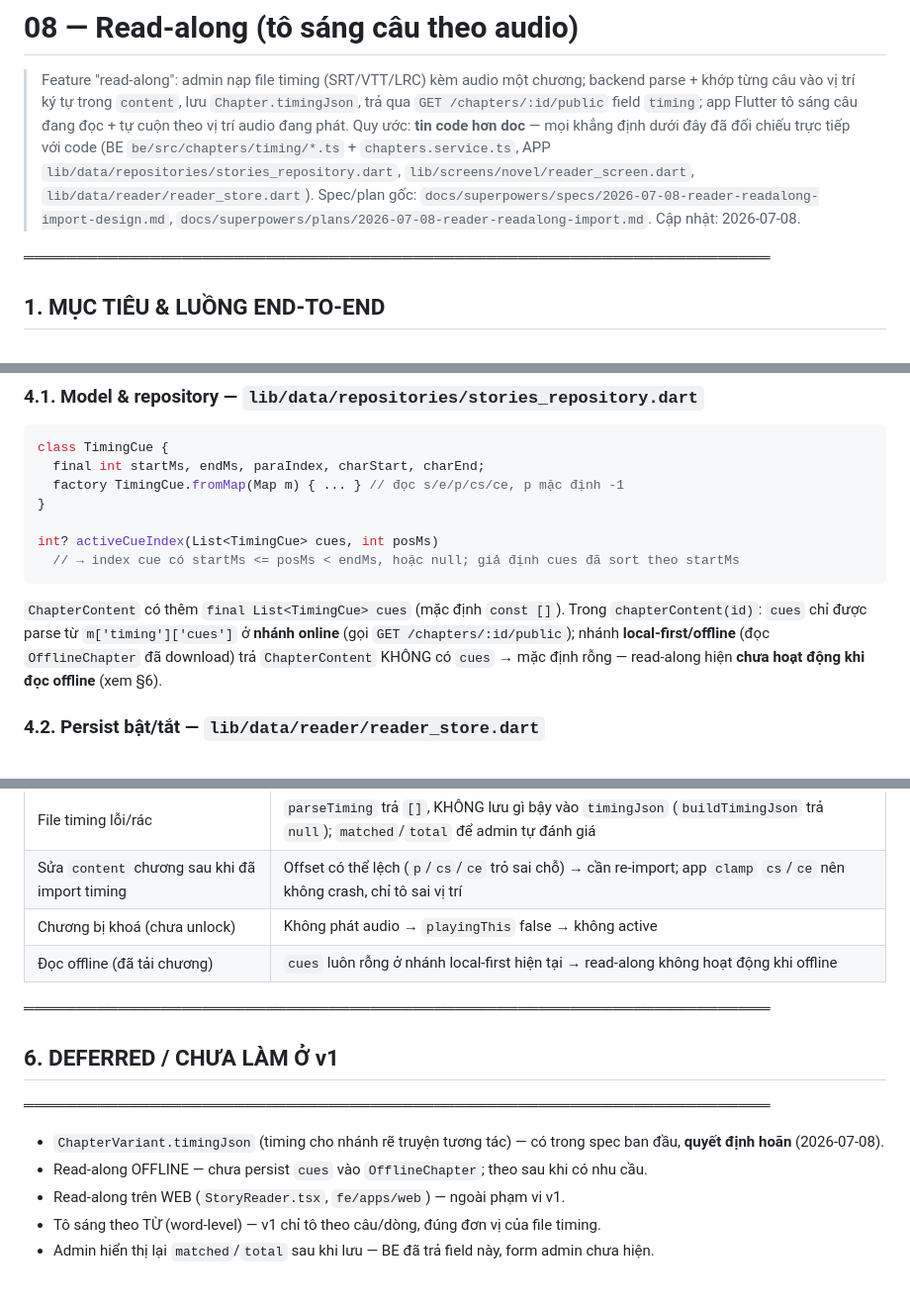
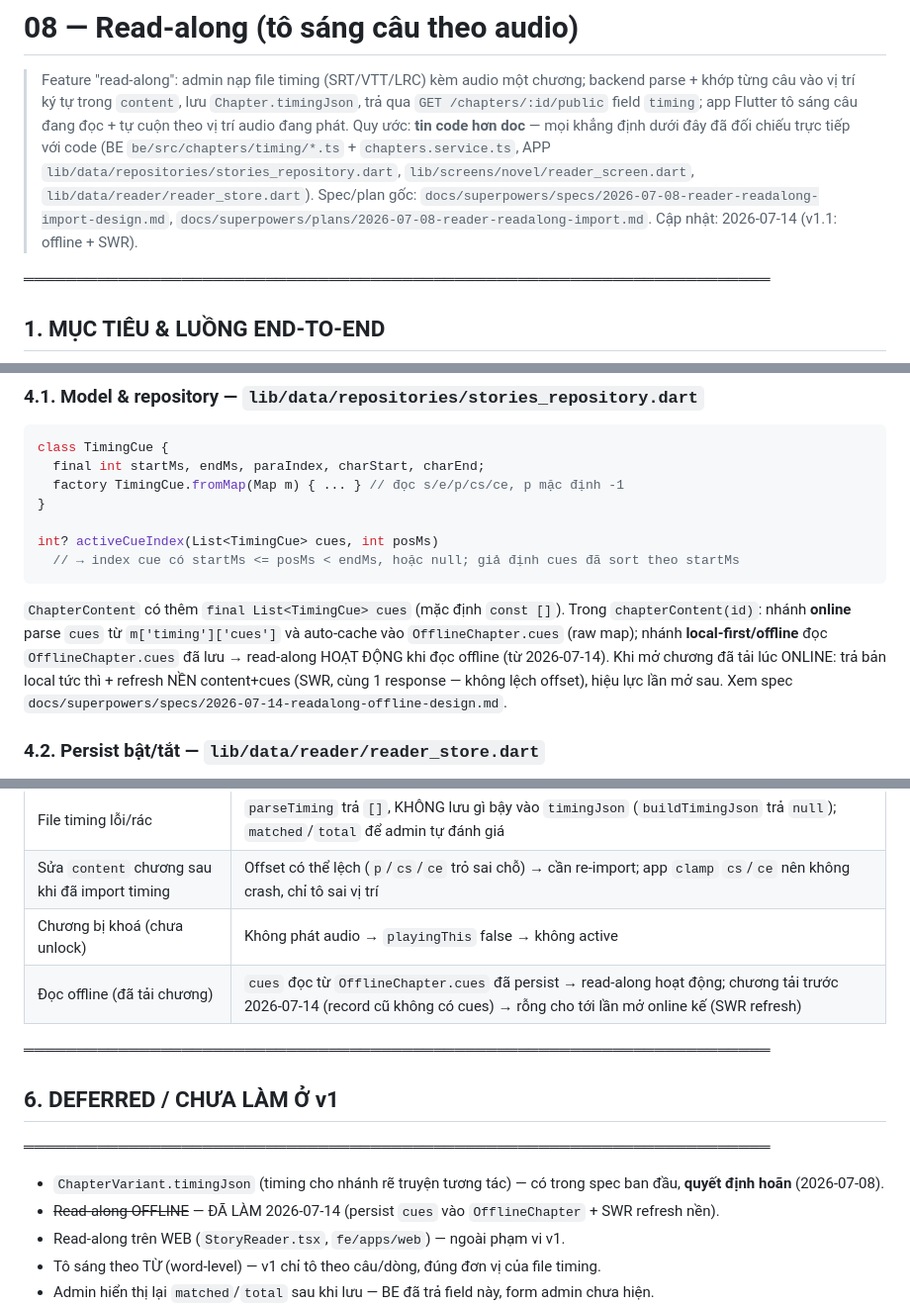
Before and after one commit to netvietsoft/audio-stories-project-all, a Markdown page: docs/08-read-along.md, 3 parts joined by grey strips. Shown at 99% size. GitHub-like rendering; blank space fills up the shorter version.

````diff
--- a/docs/08-read-along.md
+++ b/docs/08-read-along.md
@@ -7,7 +7,7 @@
 > chiếu trực tiếp với code (BE `be/src/chapters/timing/*.ts` + `chapters.service.ts`, APP
 > `lib/data/repositories/stories_repository.dart`, `lib/screens/novel/reader_screen.dart`,
 > `lib/data/reader/reader_store.dart`). Spec/plan gốc: `docs/superpowers/specs/2026-07-08-reader-readalong-import-design.md`,
-> `docs/superpowers/plans/2026-07-08-reader-readalong-import.md`. Cập nhật: 2026-07-08.
+> `docs/superpowers/plans/2026-07-08-reader-readalong-import.md`. Cập nhật: 2026-07-14 (v1.1: offline + SWR).
 
 ═══════════════════════════════════════════════════════════════════════
 ## 1. MỤC TIÊU & LUỒNG END-TO-END
@@ -176,10 +176,11 @@ int? activeCueIndex(List<TimingCue> cues, int posMs)
 ```
 
 `ChapterContent` có thêm `final List<TimingCue> cues` (mặc định `const []`). Trong
-`chapterContent(id)`: `cues` chỉ được parse từ `m['timing']['cues']` ở **nhánh online**
-(gọi `GET /chapters/:id/public`); nhánh **local-first/offline** (đọc `OfflineChapter` đã
-download) trả `ChapterContent` KHÔNG có `cues` → mặc định rỗng — read-along hiện **chưa hoạt
-động khi đọc offline** (xem §6).
+`chapterContent(id)`: nhánh **online** parse `cues` từ `m['timing']['cues']` và auto-cache
+vào `OfflineChapter.cues` (raw map); nhánh **local-first/offline** đọc `OfflineChapter.cues` đã lưu
+→ read-along HOẠT ĐỘNG khi đọc offline (từ 2026-07-14). Khi mở chương đã tải lúc ONLINE: trả bản
+local tức thì + refresh NỀN content+cues (SWR, cùng 1 response — không lệch offset), hiệu lực lần
+mở sau. Xem spec `docs/superpowers/specs/2026-07-14-readalong-offline-design.md`.
 
 ### 4.2. Persist bật/tắt — `lib/data/reader/reader_store.dart`
 
@@ -249,7 +250,7 @@ thật: `flutter build apk --release --dart-define=USE_BACKEND=true --dart-defin
 | File timing lỗi/rác | `parseTiming` trả `[]`, KHÔNG lưu gì bậy vào `timingJson` (`buildTimingJson` trả `null`); `matched`/`total` để admin tự đánh giá |
 | Sửa `content` chương sau khi đã import timing | Offset có thể lệch (`p`/`cs`/`ce` trỏ sai chỗ) → cần re-import; app `clamp` `cs`/`ce` nên không crash, chỉ tô sai vị trí |
 | Chương bị khoá (chưa unlock) | Không phát audio → `playingThis` false → không active |
-| Đọc offline (đã tải chương) | `cues` luôn rỗng ở nhánh local-first hiện tại → read-along không hoạt động khi offline |
+| Đọc offline (đã tải chương) | `cues` đọc từ `OfflineChapter.cues` đã persist → read-along hoạt động; chương tải trước 2026-07-14 (record cũ không có cues) → rỗng cho tới lần mở online kế (SWR refresh) |
 
 ═══════════════════════════════════════════════════════════════════════
 ## 6. DEFERRED / CHƯA LÀM Ở v1
@@ -257,7 +258,7 @@ thật: `flutter build apk --release --dart-define=USE_BACKEND=true --dart-defin
 
 - `ChapterVariant.timingJson` (timing cho nhánh rẽ truyện tương tác) — có trong spec ban đầu,
   **quyết định hoãn** (2026-07-08).
-- Read-along OFFLINE — chưa persist `cues` vào `OfflineChapter`; theo sau khi có nhu cầu.
+- ~~Read-along OFFLINE~~ — ĐÃ LÀM 2026-07-14 (persist `cues` vào `OfflineChapter` + SWR refresh nền).
 - Read-along trên WEB (`StoryReader.tsx`, `fe/apps/web`) — ngoài phạm vi v1.
 - Tô sáng theo TỪ (word-level) — v1 chỉ tô theo câu/dòng, đúng đơn vị của file timing.
 - Admin hiển thị lại `matched`/`total` sau khi lưu — BE đã trả field này, form admin chưa hiện.
````
Also changed, not shown: CHANGELOG.md (+8 -0 lines), lib/data/README.md (+4 -3 lines).
